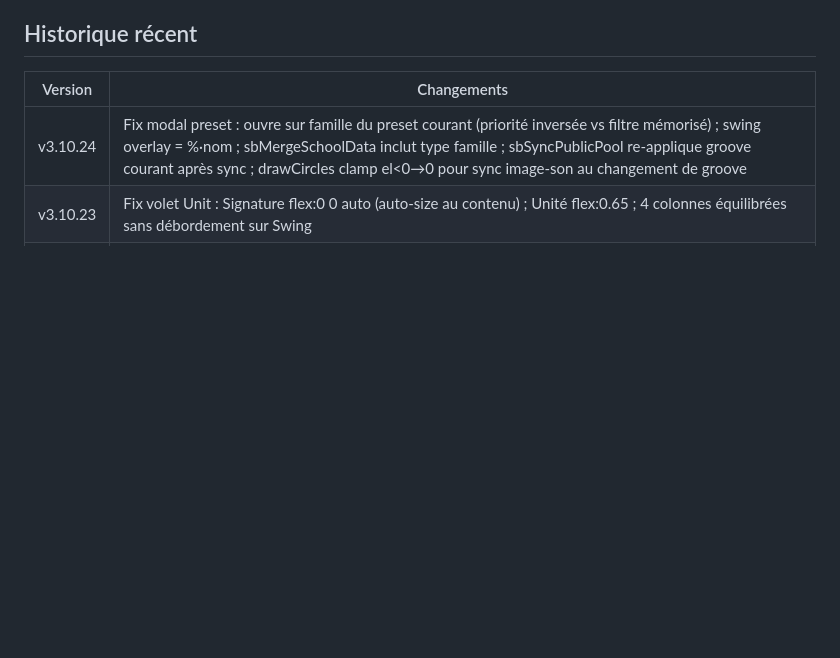
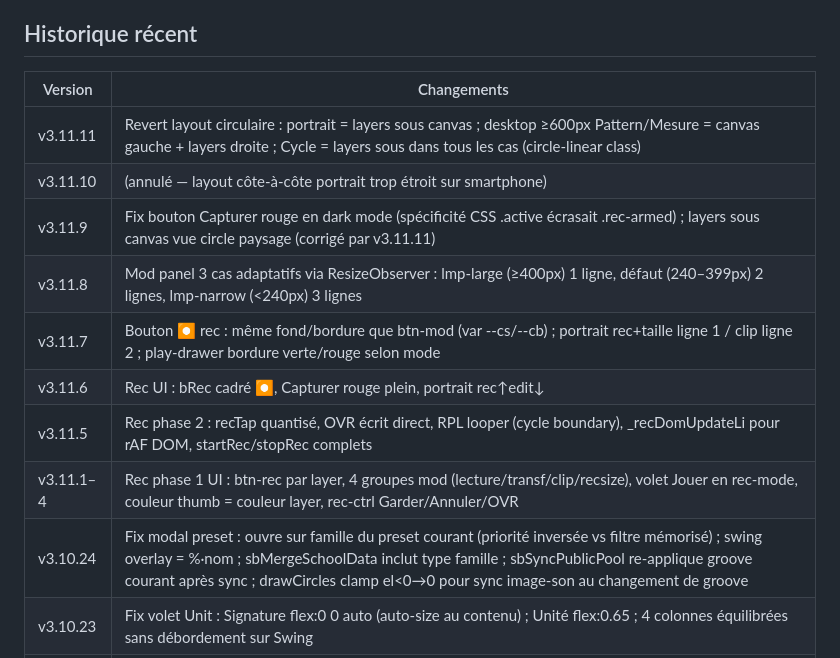
Before and after one commit to LeSonMusical/BoomTchak, a Markdown page: CLAUDE.md, the part around one of its changes. Rendered like a GitHub page; blank space fills up the shorter version.

```diff
--- a/CLAUDE.md
+++ b/CLAUDE.md
@@ -82,6 +82,14 @@ Merger vers : `main` après chaque session
 ## Historique récent
 | Version | Changements |
 |---------|-------------|
+| v3.11.11 | Revert layout circulaire : portrait = layers sous canvas ; desktop ≥600px Pattern/Mesure = canvas gauche + layers droite ; Cycle = layers sous dans tous les cas (circle-linear class) |
+| v3.11.10 | (annulé — layout côte-à-côte portrait trop étroit sur smartphone) |
+| v3.11.9 | Fix bouton Capturer rouge en dark mode (spécificité CSS .active écrasait .rec-armed) ; layers sous canvas vue circle paysage (corrigé par v3.11.11) |
+| v3.11.8 | Mod panel 3 cas adaptatifs via ResizeObserver : lmp-large (≥400px) 1 ligne, défaut (240–399px) 2 lignes, lmp-narrow (<240px) 3 lignes |
+| v3.11.7 | Bouton ⏺ rec : même fond/bordure que btn-mod (var --cs/--cb) ; portrait rec+taille ligne 1 / clip ligne 2 ; play-drawer bordure verte/rouge selon mode |
+| v3.11.6 | Rec UI : bRec cadré ⏺, Capturer rouge plein, portrait rec↑edit↓ |
+| v3.11.5 | Rec phase 2 : recTap quantisé, OVR écrit direct, RPL looper (cycle boundary), _recDomUpdateLi pour rAF DOM, startRec/stopRec complets |
+| v3.11.1–4 | Rec phase 1 UI : btn-rec par layer, 4 groupes mod (lecture/transf/clip/recsize), volet Jouer en rec-mode, couleur thumb = couleur layer, rec-ctrl Garder/Annuler/OVR |
 | v3.10.24 | Fix modal preset : ouvre sur famille du preset courant (priorité inversée vs filtre mémorisé) ; swing overlay = %·nom ; sbMergeSchoolData inclut type famille ; sbSyncPublicPool re-applique groove courant après sync ; drawCircles clamp el<0→0 pour sync image-son au changement de groove |
 | v3.10.23 | Fix volet Unit : Signature flex:0 0 auto (auto-size au contenu) ; Unité flex:0.65 ; 4 colonnes équilibrées sans débordement sur Swing |
 | v3.10.22 | Volet Unit 4 colonnes : Signature + Divisions + Unité (flex:0.75) + Swing ; overlay BPM-style sur swing-slider (input → _dragOverlay.show('%') + pointerup hide) |
```
Also changed, not shown: other parts of CLAUDE.md (+22 -13 lines), BoomTchak_v3_bible.md (+19 -16 lines).
